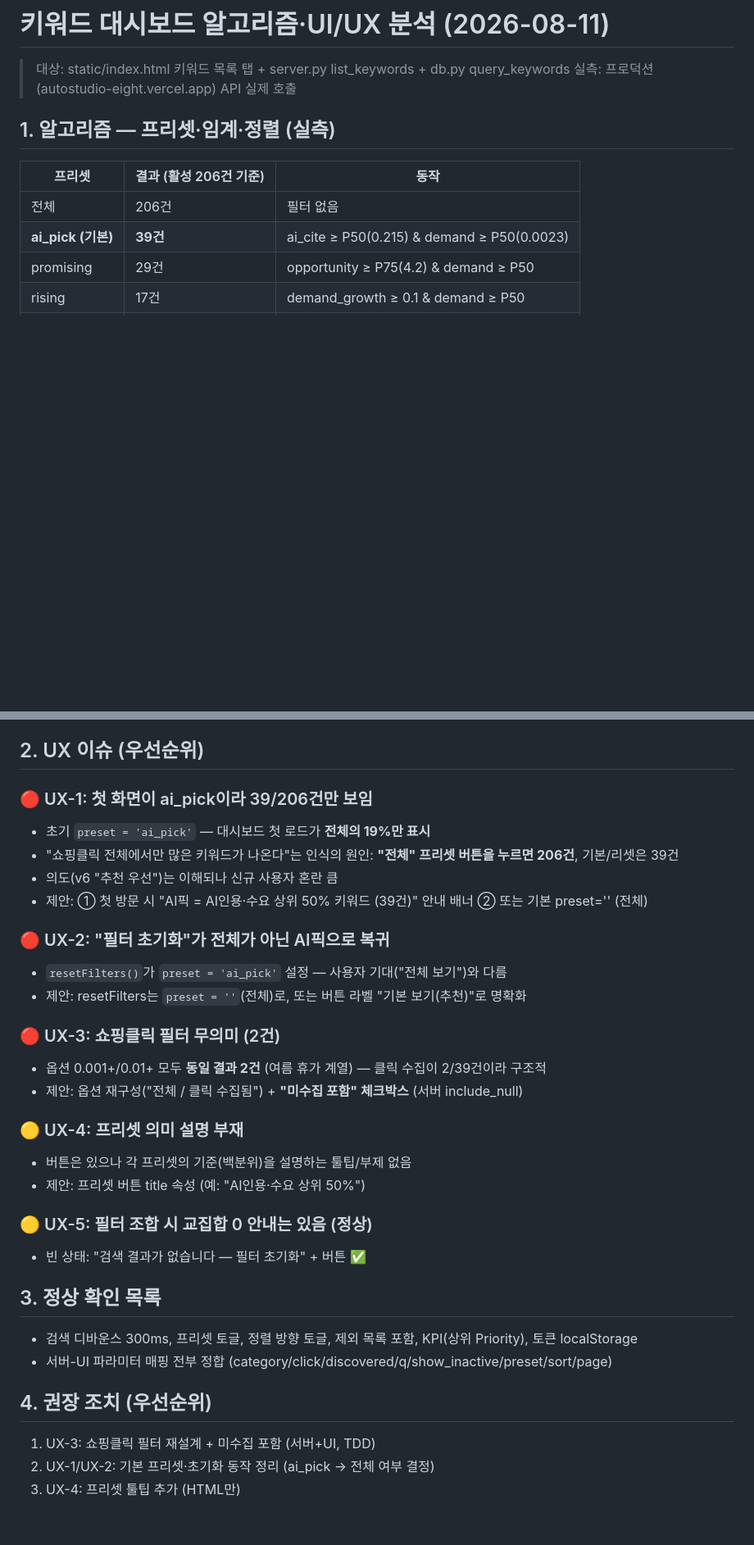
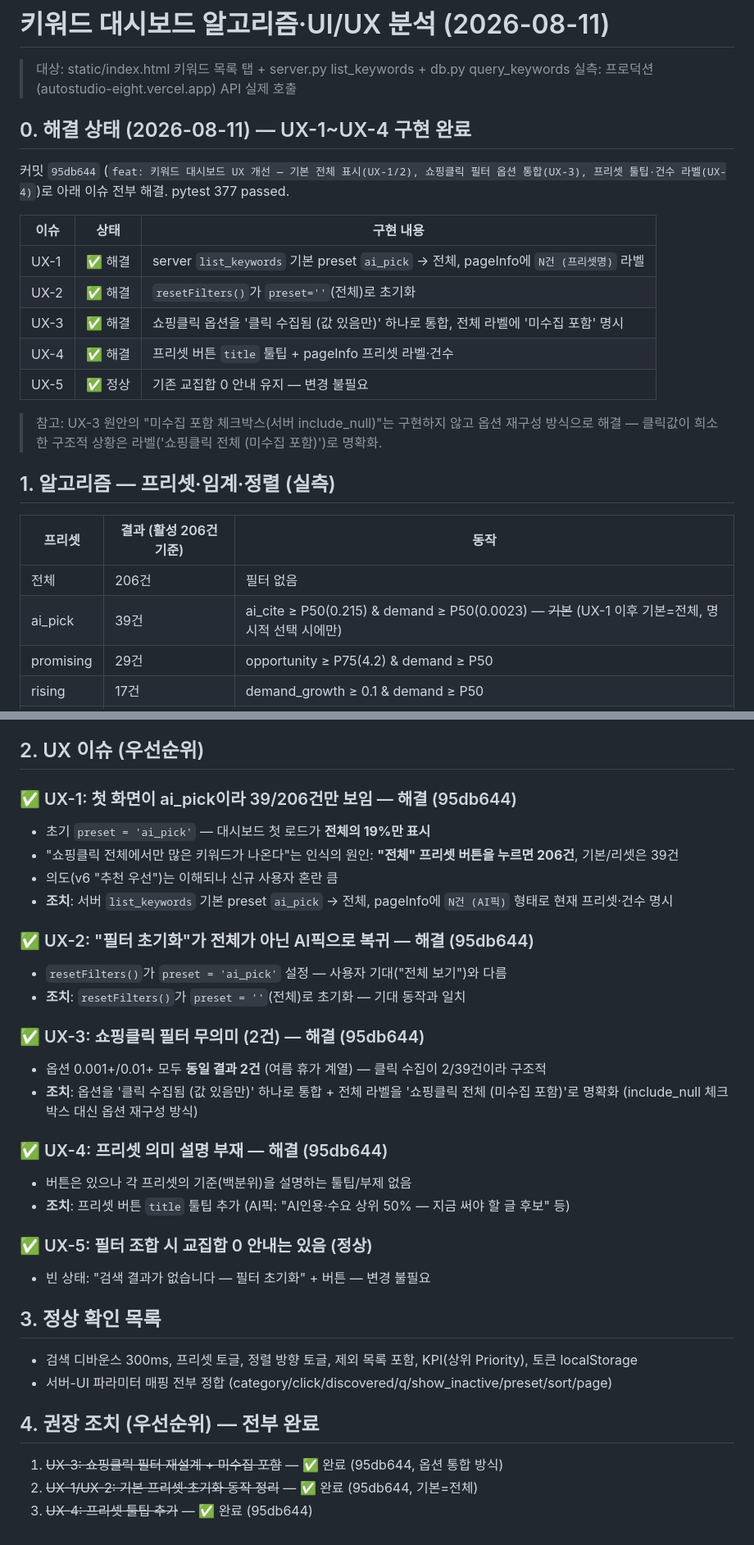
Before and after one commit to choiwjun/autostudio, a Markdown page: docs/KEYWORD-UIUX.md, 2 parts joined by grey strips. Shown at 82% size. GitHub-like rendering; blank space fills up the shorter version.

Commit message:
docs: KEYWORD-UIUX.md 복원 및 해결 상태 갱신 — UX-1~4 완료(95db644) 반영
- 빈 파일로 비워져 있던 분석 문서를 HEAD에서 복원
- UX-1~UX-5 해결 상태 표(0절) 추가, 이슈별 조치 내역 표기
- 알고리즘 표의 'ai_pick(기본)' 표기 정정 (기본=전체 전환 반영)
- 권장 조치 섹션 완료 처리

```diff
--- a/docs/KEYWORD-UIUX.md
+++ b/docs/KEYWORD-UIUX.md
@@ -2,13 +2,28 @@
 
 > 대상: static/index.html 키워드 목록 탭 + server.py list_keywords + db.py query_keywords
 > 실측: 프로덕션(autostudio-eight.vercel.app) API 실제 호출
+
+## 0. 해결 상태 (2026-08-11) — UX-1~UX-4 구현 완료
+
+커밋 `95db644` (`feat: 키워드 대시보드 UX 개선 — 기본 전체 표시(UX-1/2), 쇼핑클릭 필터 옵션 통합(UX-3), 프리셋 툴팁·건수 라벨(UX-4)`)로 아래 이슈 전부 해결. pytest 377 passed.
+
+| 이슈 | 상태 | 구현 내용 |
+|---|---|---|
+| UX-1 | ✅ 해결 | server `list_keywords` 기본 preset `ai_pick` → 전체, pageInfo에 `N건 (프리셋명)` 라벨 |
+| UX-2 | ✅ 해결 | `resetFilters()`가 `preset=''`(전체)로 초기화 |
+| UX-3 | ✅ 해결 | 쇼핑클릭 옵션을 '클릭 수집됨 (값 있음만)' 하나로 통합, 전체 라벨에 '미수집 포함' 명시 |
+| UX-4 | ✅ 해결 | 프리셋 버튼 `title` 툴팁 + pageInfo 프리셋 라벨·건수 |
+| UX-5 | ✅ 정상 | 기존 교집합 0 안내 유지 — 변경 불필요 |
+
+> 참고: UX-3 원안의 "미수집 포함 체크박스(서버 include_null)"는 구현하지 않고 옵션 재구성 방식으로 해결 —
+> 클릭값이 희소한 구조적 상황은 라벨('쇼핑클릭 전체 (미수집 포함)')로 명확화.
 
 ## 1. 알고리즘 — 프리셋·임계·정렬 (실측)
 
 | 프리셋 | 결과 (활성 206건 기준) | 동작 |
 |---|---|---|
 | 전체 | 206건 | 필터 없음 |
-| **ai_pick (기본)** | **39건** | ai_cite ≥ P50(0.215) & demand ≥ P50(0.0023) |
+| ai_pick | 39건 | ai_cite ≥ P50(0.215) & demand ≥ P50(0.0023) — ~~기본~~ (UX-1 이후 기본=전체, 명시적 선택 시에만) |
 | promising | 29건 | opportunity ≥ P75(4.2) & demand ≥ P50 |
 | rising | 17건 | demand_growth ≥ 0.1 & demand ≥ P50 |
 | upcoming | 11건 | growth>0 & demand<P50 & opportunity≥P50 |
@@ -20,32 +35,32 @@
 
 ## 2. UX 이슈 (우선순위)
 
-### 🔴 UX-1: 첫 화면이 ai_pick이라 39/206건만 보임
+### ✅ UX-1: 첫 화면이 ai_pick이라 39/206건만 보임 — 해결 (95db644)
 - 초기 `preset = 'ai_pick'` — 대시보드 첫 로드가 **전체의 19%만 표시**
 - "쇼핑클릭 전체에서만 많은 키워드가 나온다"는 인식의 원인: **"전체" 프리셋 버튼을 누르면 206건**, 기본/리셋은 39건
 - 의도(v6 "추천 우선")는 이해되나 신규 사용자 혼란 큼
-- 제안: ① 첫 방문 시 "AI픽 = AI인용·수요 상위 50% 키워드 (39건)" 안내 배너 ② 또는 기본 preset='' (전체)
+- **조치**: 서버 `list_keywords` 기본 preset `ai_pick` → 전체, pageInfo에 `N건 (AI픽)` 형태로 현재 프리셋·건수 명시
 
-### 🔴 UX-2: "필터 초기화"가 전체가 아닌 AI픽으로 복귀
+### ✅ UX-2: "필터 초기화"가 전체가 아닌 AI픽으로 복귀 — 해결 (95db644)
 - `resetFilters()`가 `preset = 'ai_pick'` 설정 — 사용자 기대("전체 보기")와 다름
-- 제안: resetFilters는 `preset = ''`(전체)로, 또는 버튼 라벨 "기본 보기(추천)"로 명확화
+- **조치**: `resetFilters()`가 `preset = ''`(전체)로 초기화 — 기대 동작과 일치
 
-### 🔴 UX-3: 쇼핑클릭 필터 무의미 (2건)
+### ✅ UX-3: 쇼핑클릭 필터 무의미 (2건) — 해결 (95db644)
 - 옵션 0.001+/0.01+ 모두 **동일 결과 2건** (여름 휴가 계열) — 클릭 수집이 2/39건이라 구조적
-- 제안: 옵션 재구성("전체 / 클릭 수집됨") + **"미수집 포함" 체크박스** (서버 include_null)
+- **조치**: 옵션을 '클릭 수집됨 (값 있음만)' 하나로 통합 + 전체 라벨을 '쇼핑클릭 전체 (미수집 포함)'로 명확화 (include_null 체크박스 대신 옵션 재구성 방식)
 
-### 🟡 UX-4: 프리셋 의미 설명 부재
+### ✅ UX-4: 프리셋 의미 설명 부재 — 해결 (95db644)
 - 버튼은 있으나 각 프리셋의 기준(백분위)을 설명하는 툴팁/부제 없음
-- 제안: 프리셋 버튼 title 속성 (예: "AI인용·수요 상위 50%")
+- **조치**: 프리셋 버튼 `title` 툴팁 추가 (AI픽: "AI인용·수요 상위 50% — 지금 써야 할 글 후보" 등)
 
-### 🟡 UX-5: 필터 조합 시 교집합 0 안내는 있음 (정상)
-- 빈 상태: "검색 결과가 없습니다 — 필터 초기화" + 버튼 ✅
+### ✅ UX-5: 필터 조합 시 교집합 0 안내는 있음 (정상)
+- 빈 상태: "검색 결과가 없습니다 — 필터 초기화" + 버튼 — 변경 불필요
 
 ## 3. 정상 확인 목록
 - 검색 디바운스 300ms, 프리셋 토글, 정렬 방향 토글, 제외 목록 포함, KPI(상위 Priority), 토큰 localStorage
 - 서버-UI 파라미터 매핑 전부 정합 (category/click/discovered/q/show_inactive/preset/sort/page)
 
-## 4. 권장 조치 (우선순위)
-1. UX-3: 쇼핑클릭 필터 재설계 + 미수집 포함 (서버+UI, TDD)
-2. UX-1/UX-2: 기본 프리셋·초기화 동작 정리 (ai_pick → 전체 여부 결정)
-3. UX-4: 프리셋 툴팁 추가 (HTML만)
+## 4. 권장 조치 (우선순위) — 전부 완료
+1. ~~UX-3: 쇼핑클릭 필터 재설계 + 미수집 포함~~ — ✅ 완료 (95db644, 옵션 통합 방식)
+2. ~~UX-1/UX-2: 기본 프리셋·초기화 동작 정리~~ — ✅ 완료 (95db644, 기본=전체)
+3. ~~UX-4: 프리셋 툴팁 추가~~ — ✅ 완료 (95db644)
```
